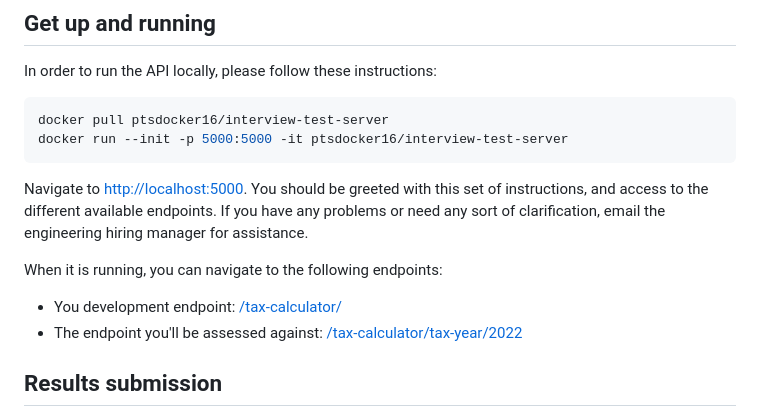
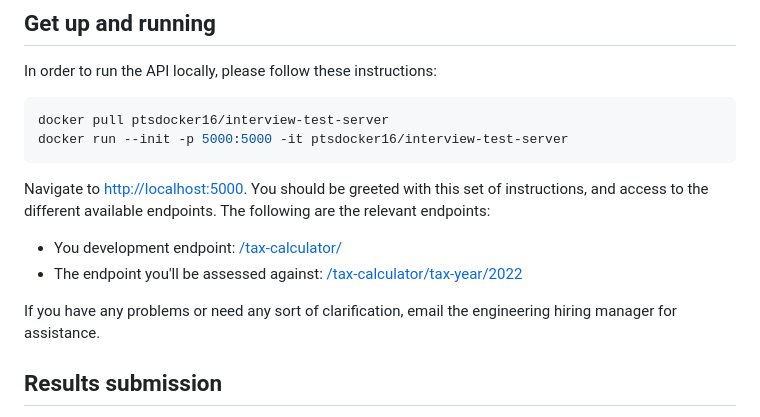
Before and after one commit to Points/interview-test-server, a Markdown page: README.md, the part around the change. Rendered like a GitHub page.

Commit message:
More instructions update

````diff
--- a/README.md
+++ b/README.md
@@ -118,12 +118,12 @@ docker pull ptsdocker16/interview-test-server
 docker run --init -p 5000:5000 -it ptsdocker16/interview-test-server
 ```
 
-Navigate to [http://localhost:5000](http://localhost:5000). You should be greeted with this set of instructions, and access to the different available endpoints. If you have any problems or need any sort of clarification, email the engineering hiring manager for assistance.
-
-When it is running, you can navigate to the following endpoints:
+Navigate to [http://localhost:5000](http://localhost:5000). You should be greeted with this set of instructions, and access to the different available endpoints. The following are the relevant endpoints:
 
 * You development endpoint: [/tax-calculator/](http://localhost:5000/tax-calculator/)
 * The endpoint you'll be assessed against: [/tax-calculator/tax-year/2022](/tax-calculator/tax-year/2022)
+
+If you have any problems or need any sort of clarification, email the engineering hiring manager for assistance.
 
 ## Results submission
 
````
